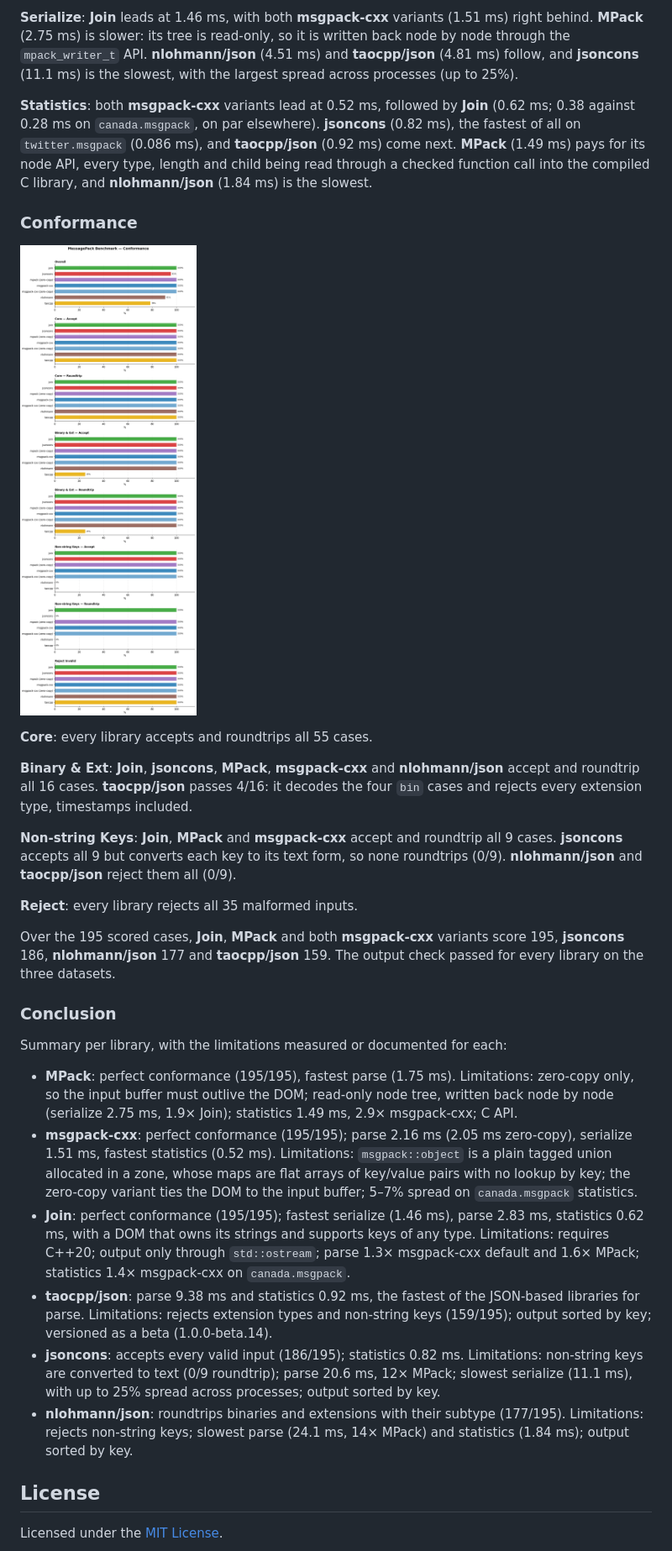
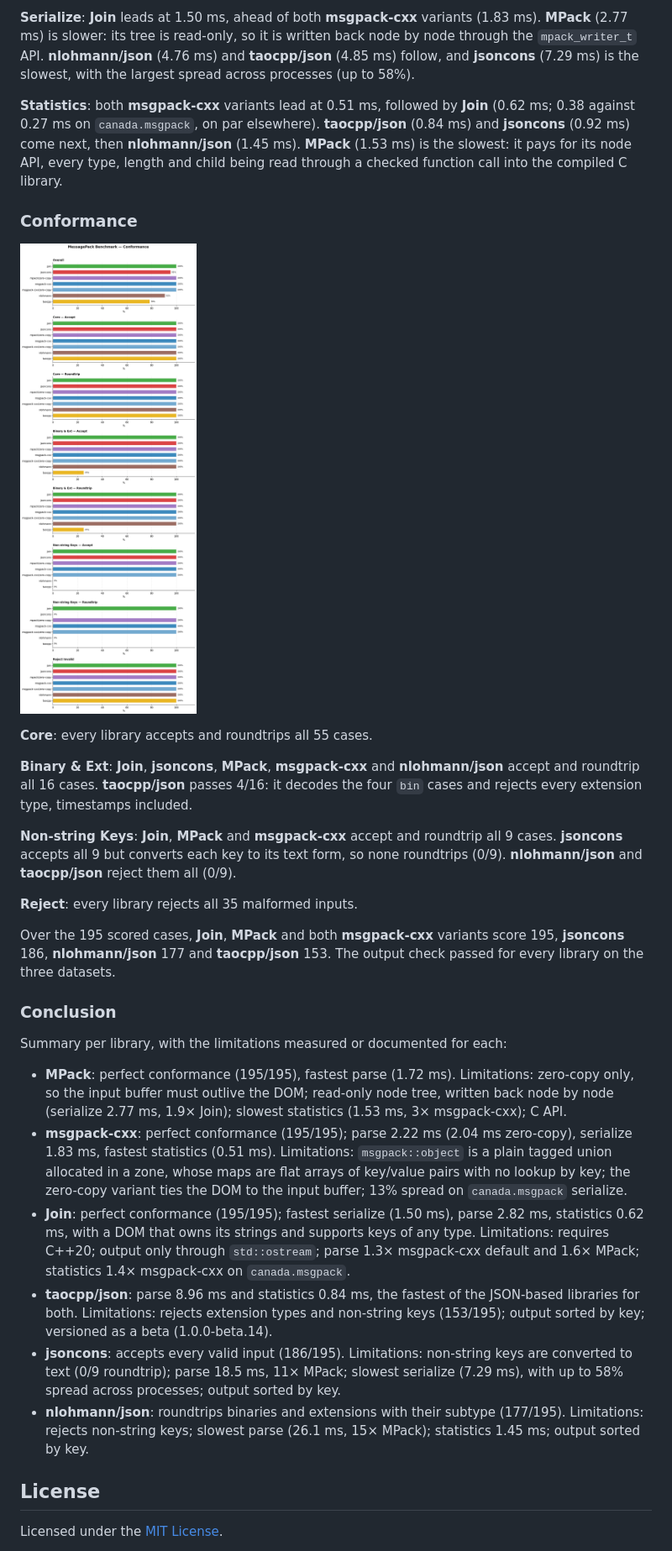
Before and after one commit to joinframework/pack-benchmark, a Markdown page: README.md, the part around one of its changes. Shown at 84% size. Drawn GitHub-style; pictures changed too: plots/conformance.png.

```diff
--- a/README.md
+++ b/README.md
@@ -240,7 +240,7 @@ Measured on the machine above. Re-run `scripts/run_bench.sh` to reproduce on oth
 
-**Serialize**: **Join** leads at 1.46 ms, with both **msgpack-cxx** variants (1.51 ms) right behind. **MPack** (2.75 ms) is slower: its tree is read-only, so it is written back node by node through the `mpack_writer_t` API. **nlohmann/json** (4.51 ms) and **taocpp/json** (4.81 ms) follow, and **jsoncons** (11.1 ms) is the slowest, with the largest spread across processes (up to 25%).
+**Serialize**: **Join** leads at 1.50 ms, ahead of both **msgpack-cxx** variants (1.83 ms). **MPack** (2.77 ms) is slower: its tree is read-only, so it is written back node by node through the `mpack_writer_t` API. **nlohmann/json** (4.76 ms) and **taocpp/json** (4.85 ms) follow, and **jsoncons** (7.29 ms) is the slowest, with the largest spread across processes (up to 58%).
 
-**Statistics**: both **msgpack-cxx** variants lead at 0.52 ms, followed by **Join** (0.62 ms; 0.38 against 0.28 ms on `canada.msgpack`, on par elsewhere). **jsoncons** (0.82 ms), the fastest of all on `twitter.msgpack` (0.086 ms), and **taocpp/json** (0.92 ms) come next. **MPack** (1.49 ms) pays for its node API, every type, length and child being read through a checked function call into the compiled C library, and **nlohmann/json** (1.84 ms) is the slowest.
+**Statistics**: both **msgpack-cxx** variants lead at 0.51 ms, followed by **Join** (0.62 ms; 0.38 against 0.27 ms on `canada.msgpack`, on par elsewhere). **taocpp/json** (0.84 ms) and **jsoncons** (0.92 ms) come next, then **nlohmann/json** (1.45 ms). **MPack** (1.53 ms) is the slowest: it pays for its node API, every type, length and child being read through a checked function call into the compiled C library.
 
 ### Conformance
 
@@ -254,18 +254,18 @@ Measured on the machine above. Re-run `scripts/run_bench.sh` to reproduce on oth
 
 **Reject**: every library rejects all 35 malformed inputs.
 
-Over the 195 scored cases, **Join**, **MPack** and both **msgpack-cxx** variants score 195, **jsoncons** 186, **nlohmann/json** 177 and **taocpp/json** 159. The output check passed for every library on the three datasets.
+Over the 195 scored cases, **Join**, **MPack** and both **msgpack-cxx** variants score 195, **jsoncons** 186, **nlohmann/json** 177 and **taocpp/json** 153. The output check passed for every library on the three datasets.
 
 ### Conclusion
 
 Summary per library, with the limitations measured or documented for each:
 
-- **MPack**: perfect conformance (195/195), fastest parse (1.75 ms). Limitations: zero-copy only, so the input buffer must outlive the DOM; read-only node tree, written back node by node (serialize 2.75 ms, 1.9× Join); statistics 1.49 ms, 2.9× msgpack-cxx; C API.
-- **msgpack-cxx**: perfect conformance (195/195); parse 2.16 ms (2.05 ms zero-copy), serialize 1.51 ms, fastest statistics (0.52 ms). Limitations: `msgpack::object` is a plain tagged union allocated in a zone, whose maps are flat arrays of key/value pairs with no lookup by key; the zero-copy variant ties the DOM to the input buffer; 5–7% spread on `canada.msgpack` statistics.
-- **Join**: perfect conformance (195/195); fastest serialize (1.46 ms), parse 2.83 ms, statistics 0.62 ms, with a DOM that owns its strings and supports keys of any type. Limitations: requires C++20; output only through `std::ostream`; parse 1.3× msgpack-cxx default and 1.6× MPack; statistics 1.4× msgpack-cxx on `canada.msgpack`.
-- **taocpp/json**: parse 9.38 ms and statistics 0.92 ms, the fastest of the JSON-based libraries for parse. Limitations: rejects extension types and non-string keys (159/195); output sorted by key; versioned as a beta (1.0.0-beta.14).
-- **jsoncons**: accepts every valid input (186/195); statistics 0.82 ms. Limitations: non-string keys are converted to text (0/9 roundtrip); parse 20.6 ms, 12× MPack; slowest serialize (11.1 ms), with up to 25% spread across processes; output sorted by key.
-- **nlohmann/json**: roundtrips binaries and extensions with their subtype (177/195). Limitations: rejects non-string keys; slowest parse (24.1 ms, 14× MPack) and statistics (1.84 ms); output sorted by key.
+- **MPack**: perfect conformance (195/195), fastest parse (1.72 ms). Limitations: zero-copy only, so the input buffer must outlive the DOM; read-only node tree, written back node by node (serialize 2.77 ms, 1.9× Join); slowest statistics (1.53 ms, 3× msgpack-cxx); C API.
+- **msgpack-cxx**: perfect conformance (195/195); parse 2.22 ms (2.04 ms zero-copy), serialize 1.83 ms, fastest statistics (0.51 ms). Limitations: `msgpack::object` is a plain tagged union allocated in a zone, whose maps are flat arrays of key/value pairs with no lookup by key; the zero-copy variant ties the DOM to the input buffer; 13% spread on `canada.msgpack` serialize.
+- **Join**: perfect conformance (195/195); fastest serialize (1.50 ms), parse 2.82 ms, statistics 0.62 ms, with a DOM that owns its strings and supports keys of any type. Limitations: requires C++20; output only through `std::ostream`; parse 1.3× msgpack-cxx default and 1.6× MPack; statistics 1.4× msgpack-cxx on `canada.msgpack`.
+- **taocpp/json**: parse 8.96 ms and statistics 0.84 ms, the fastest of the JSON-based libraries for both. Limitations: rejects extension types and non-string keys (153/195); output sorted by key; versioned as a beta (1.0.0-beta.14).
+- **jsoncons**: accepts every valid input (186/195). Limitations: non-string keys are converted to text (0/9 roundtrip); parse 18.5 ms, 11× MPack; slowest serialize (7.29 ms), with up to 58% spread across processes; output sorted by key.
+- **nlohmann/json**: roundtrips binaries and extensions with their subtype (177/195). Limitations: rejects non-string keys; slowest parse (26.1 ms, 15× MPack); statistics 1.45 ms; output sorted by key.
 
 ## License
 
```
Also changed, not shown: other parts of README.md (+10 -10 lines), plots/performance_parse.png, plots/performance_serialize.png, 6 other files.
